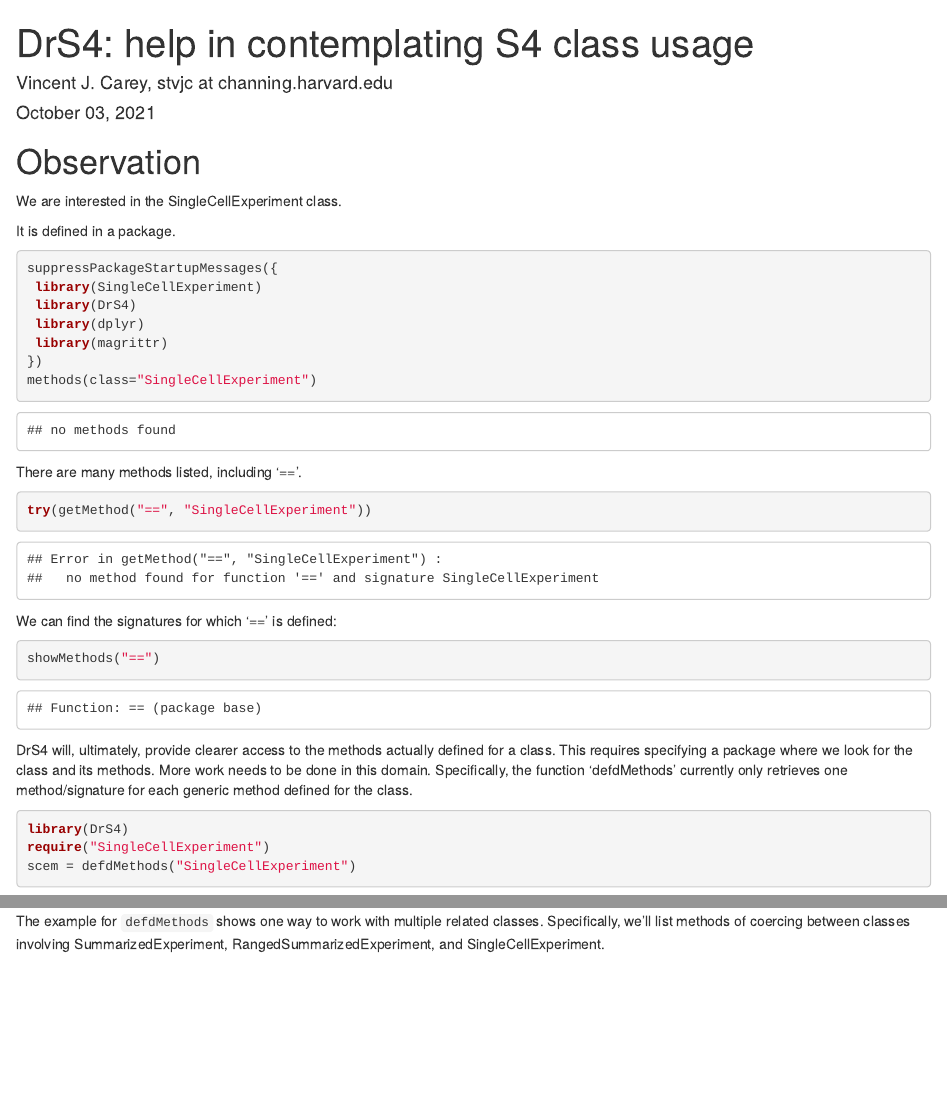
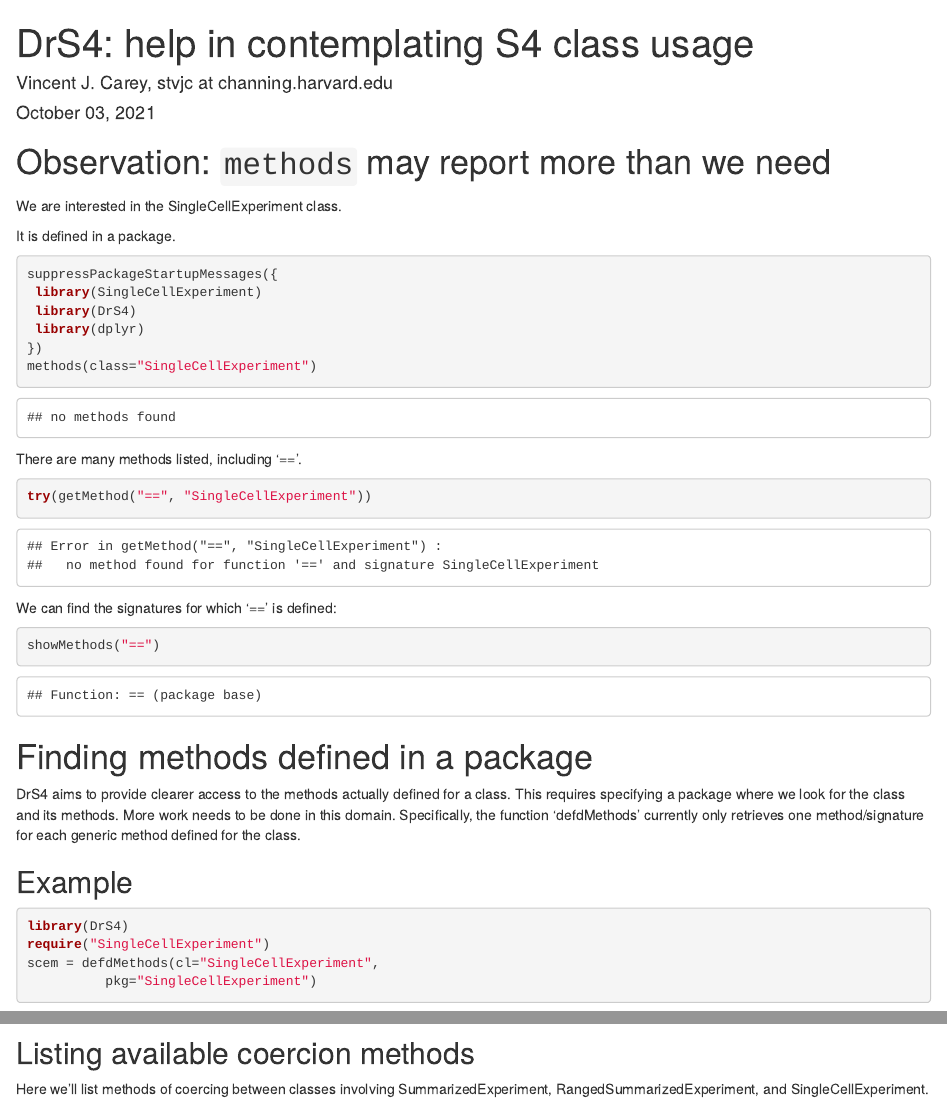
Before and after one commit to vjcitn/DrS4, an R Markdown document (vignettes/DrS4.Rmd): the page in a window 1100 px wide, from its top, and a second part further down, joined at a grey line. Rendered offline with R 4.5, knitr and Pandoc, with nearby package versions; drawn as R Markdown's standard HTML page in place of the format the file asks for; some code elsewhere in the file could not run offline.

Commit message:
updated basic vig

````diff
--- a/vignettes/DrS4.Rmd
+++ b/vignettes/DrS4.Rmd
@@ -14,7 +14,7 @@ output:
     toc: yes
 ---
 
-# Observation
+# Observation: `methods` may report more than we need
 
 We are interested in the SingleCellExperiment class.
 
@@ -25,7 +25,6 @@ suppressPackageStartupMessages({
  library(SingleCellExperiment)
  library(DrS4)
  library(dplyr)
- library(magrittr)
 })
 methods(class="SingleCellExperiment")
 ```
@@ -42,7 +41,9 @@ defined:
 showMethods("==")
 ```
 
-DrS4 will, ultimately, provide clearer access to the
+# Finding methods defined in a package
+
+DrS4 aims to provide clearer access to the
 methods actually defined for a class.  This requires
 specifying a package where we look for the class
 and its methods.  More work needs to be done in this domain.
@@ -50,15 +51,19 @@ Specifically, the function 'defdMethods' currently only
 retrieves one method/signature for each generic method
 defined for the class.
 
+## Example
+
 ```{r useDrS4}
 library(DrS4)
 require("SingleCellExperiment")
-scem = defdMethods("SingleCellExperiment")
+scem = defdMethods(cl="SingleCellExperiment",
+          pkg="SingleCellExperiment")
 head(scem)
 ```
 
-The example for `defdMethods` shows one way to work with
-multiple related classes.  Specifically, we'll list methods
+## Listing available coercion methods
+
+Here we'll list methods
 of coercing between classes involving SummarizedExperiment,
 RangedSummarizedExperiment, and SingleCellExperiment.
 ```{r doex}
````
Also changed, not shown: vignettes/DrS4.Rmd (10 more changed lines).
